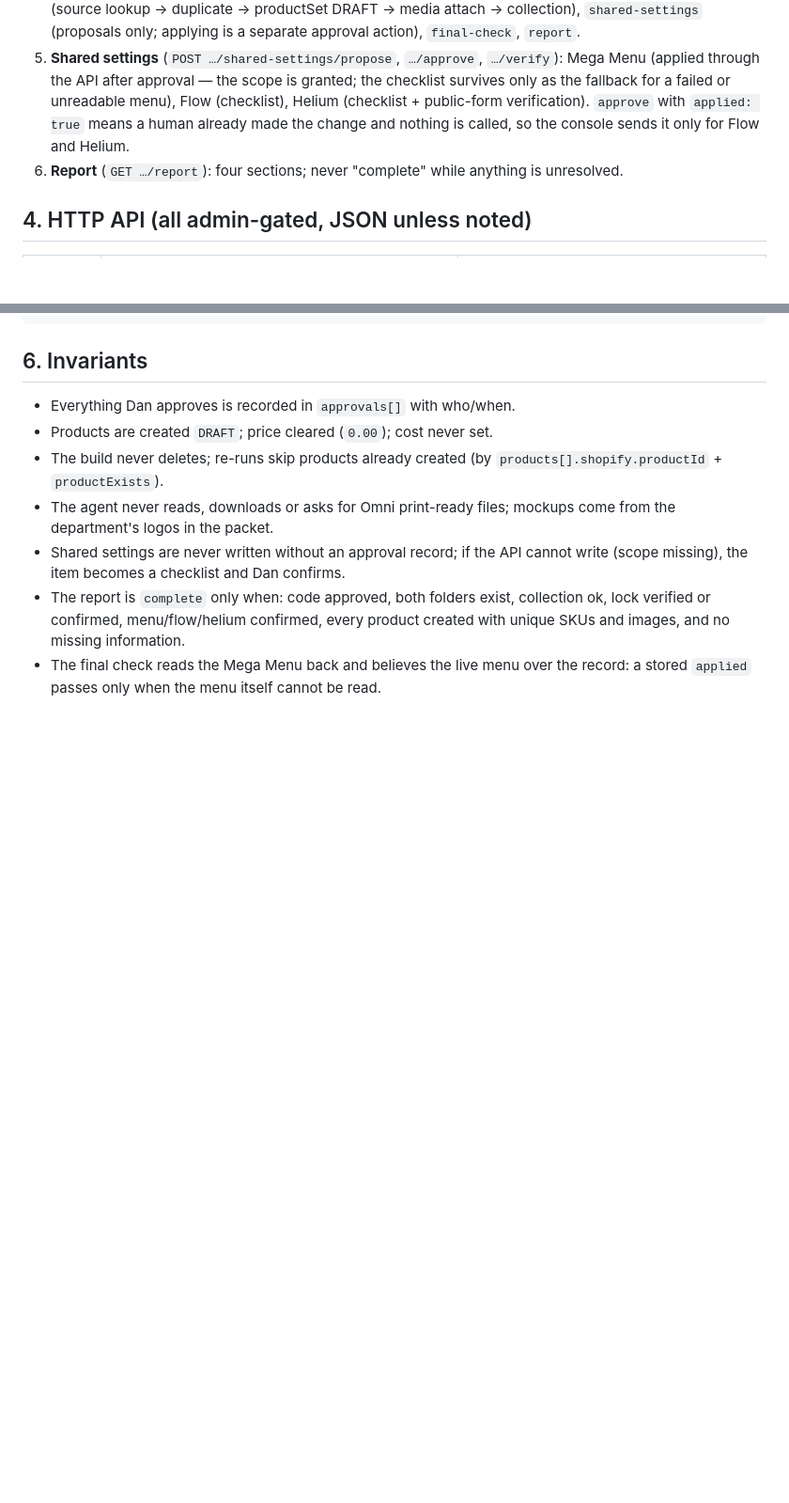
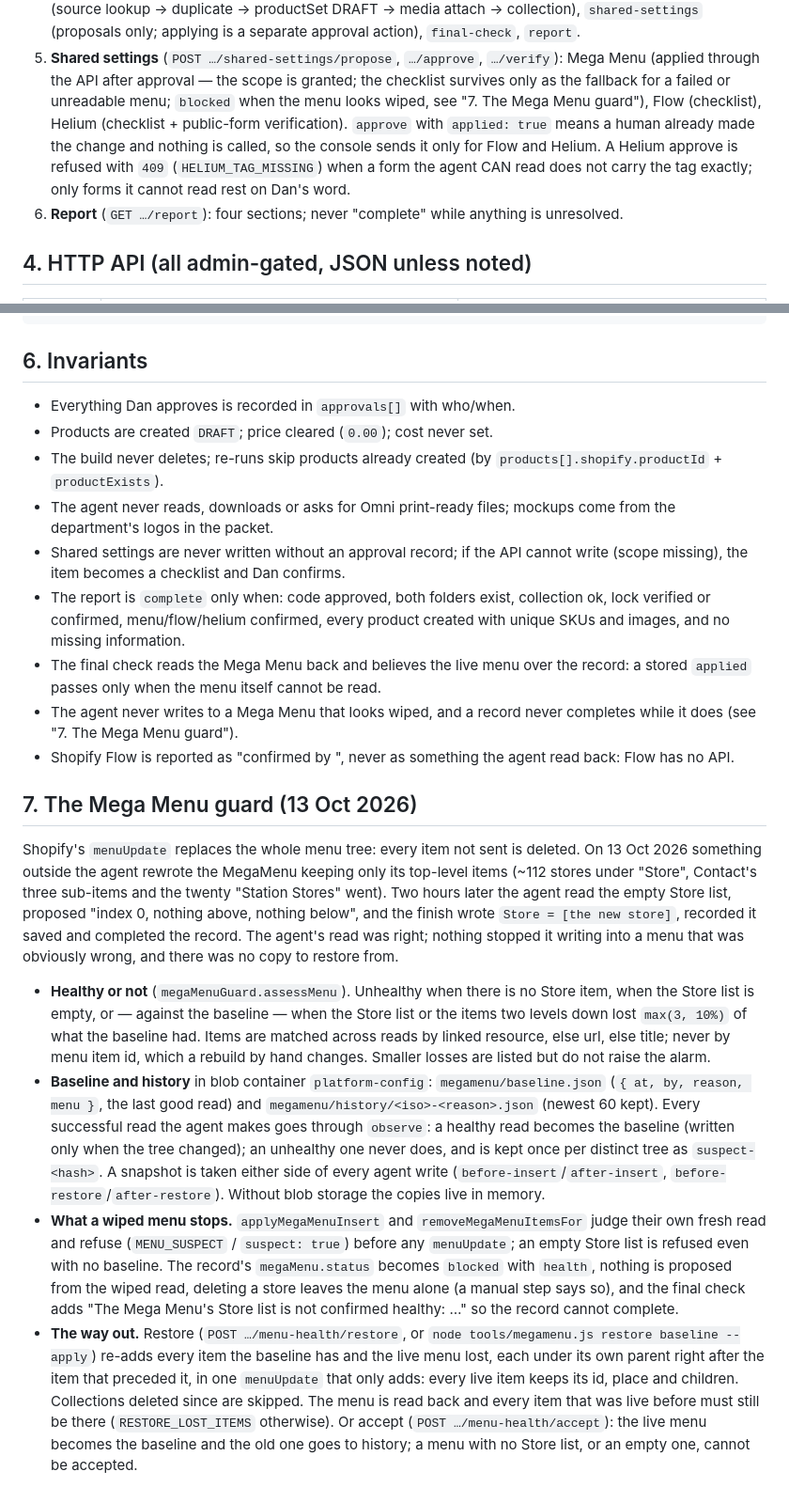
Before and after one commit to ezazahamad2003/FN, a Markdown page: docs/department-onboarding-agent.md, 2 parts joined by grey strips. Shown at 94% size. GitHub-like rendering; blank space fills up the shorter version.

Commit message:
Document the Mega Menu guard, the menu-health routes and the Helium refusal
Co-Authored-By: Claude Opus 5.5 <noreply@anthropic.com>

```diff
--- a/docs/department-onboarding-agent.md
+++ b/docs/department-onboarding-agent.md
@@ -191,10 +195,13 @@ Container `department-onboardings`, blob `<id>` where
 5. **Shared settings** (`POST …/shared-settings/propose`, `…/approve`,
    `…/verify`): Mega Menu (applied through the API after approval — the scope
    is granted; the checklist survives only as the fallback for a failed or
-   unreadable menu), Flow (checklist), Helium (checklist + public-form
-   verification). `approve` with `applied: true` means a human already made
-   the change and nothing is called, so the console sends it only for Flow and
-   Helium.
+   unreadable menu; `blocked` when the menu looks wiped, see "7. The Mega Menu guard"), Flow
+   (checklist), Helium (checklist + public-form verification). `approve` with
+   `applied: true` means a human already made the change and nothing is
+   called, so the console sends it only for Flow and Helium. A Helium approve
+   is refused with `409` (`HELIUM_TAG_MISSING`) when a form the agent CAN read
+   does not carry the tag exactly; only forms it cannot read rest on Dan's
+   word.
 6. **Report** (`GET …/report`): four sections; never "complete" while anything
    is unresolved.
 
@@ -252,3 +265,49 @@ ONBOARDING_MOCKUP_VERIFY=on
 - Shared settings are never written without an approval record; if the API cannot write (scope missing), the item becomes a checklist and Dan confirms.
 - The report is `complete` only when: code approved, both folders exist, collection ok, lock verified or confirmed, menu/flow/helium confirmed, every product created with unique SKUs and images, and no missing information.
 - The final check reads the Mega Menu back and believes the live menu over the record: a stored `applied` passes only when the menu itself cannot be read.
+- The agent never writes to a Mega Menu that looks wiped, and a record never completes while it does (see "7. The Mega Menu guard").
+- Shopify Flow is reported as "confirmed by <who>", never as something the agent read back: Flow has no API.
+
+## 7. The Mega Menu guard (13 Oct 2026)
+
+Shopify's `menuUpdate` replaces the whole menu tree: every item not sent is
+deleted. On 13 Oct 2026 something outside the agent rewrote the MegaMenu
+keeping only its top-level items (~112 stores under "Store", Contact's three
+sub-items and the twenty "Station Stores" went). Two hours later the agent read
+the empty Store list, proposed "index 0, nothing above, nothing below", and the
+finish wrote `Store = [the new store]`, recorded it saved and completed the
+record. The agent's read was right; nothing stopped it writing into a menu
+that was obviously wrong, and there was no copy to restore from.
+
+- **Healthy or not** (`megaMenuGuard.assessMenu`). Unhealthy when there is no
+  Store item, when the Store list is empty, or — against the baseline — when
+  the Store list or the items two levels down lost `max(3, 10%)` of what the
+  baseline had. Items are matched across reads by linked resource, else url,
+  else title; never by menu item id, which a rebuild by hand changes. Smaller
+  losses are listed but do not raise the alarm.
+- **Baseline and history** in blob container `platform-config`:
+  `megamenu/baseline.json` (`{ at, by, reason, menu }`, the last good read) and
+  `megamenu/history/<iso>-<reason>.json` (newest 60 kept). Every successful
+  read the agent makes goes through `observe`: a healthy read becomes the
+  baseline (written only when the tree changed); an unhealthy one never does,
+  and is kept once per distinct tree as `suspect-<hash>`. A snapshot is taken
+  either side of every agent write (`before-insert`/`after-insert`,
+  `before-restore`/`after-restore`). Without blob storage the copies live in
+  memory.
+- **What a wiped menu stops.** `applyMegaMenuInsert` and
+  `removeMegaMenuItemsFor` judge their own fresh read and refuse
+  (`MENU_SUSPECT` / `suspect: true`) before any `menuUpdate`; an empty Store
+  list is refused even with no baseline. The record's `megaMenu.status` becomes
+  `blocked` with `health`, nothing is proposed from the wiped read, deleting a
+  store leaves the menu alone (a manual step says so), and the final check adds
+  "The Mega Menu's Store list is not confirmed healthy: …" so the record cannot
+  complete.
+- **The way out.** Restore (`POST …/menu-health/restore`, or `node
+  tools/megamenu.js restore baseline --apply`) re-adds every item the baseline
+  has and the live menu lost, each under its own parent right after the item
+  that preceded it, in one `menuUpdate` that only adds: every live item keeps
+  its id, place and children. Collections deleted since are skipped. The menu
+  is read back and every item that was live before must still be there
+  (`RESTORE_LOST_ITEMS` otherwise). Or accept (`POST …/menu-health/accept`):
+  the live menu becomes the baseline and the old one goes to history; a menu
+  with no Store list, or an empty one, cannot be accepted.
```
Also changed, not shown: other parts of docs/department-onboarding-agent.md (+13 -3 lines).
